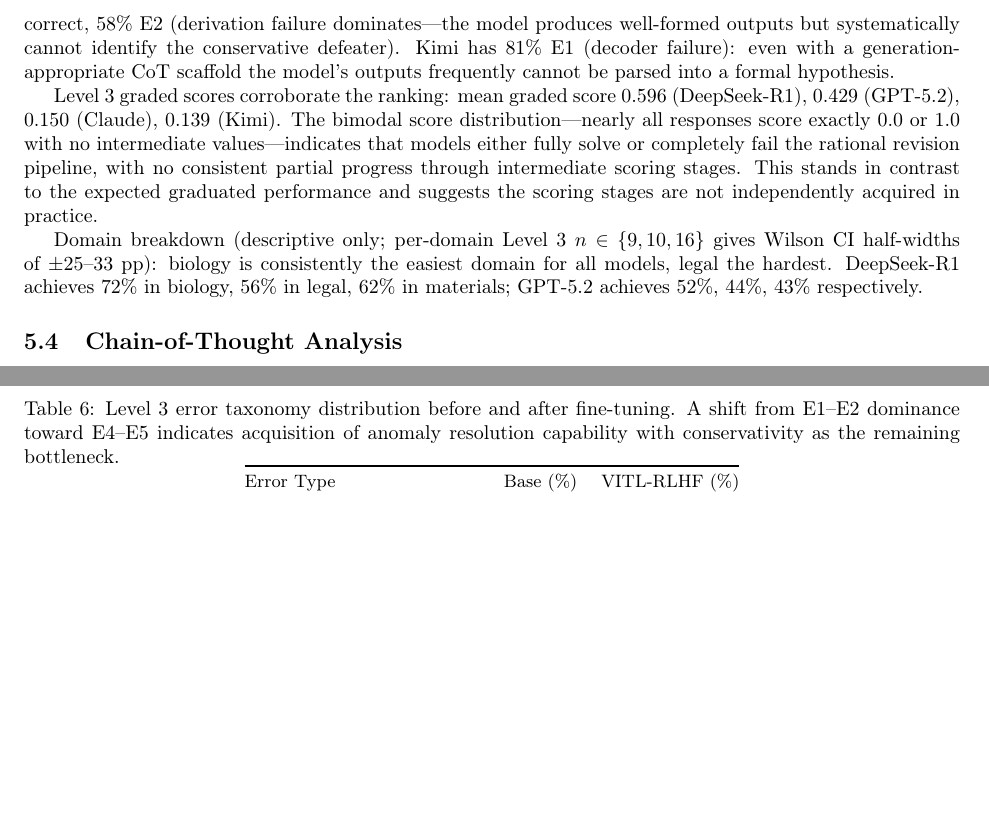
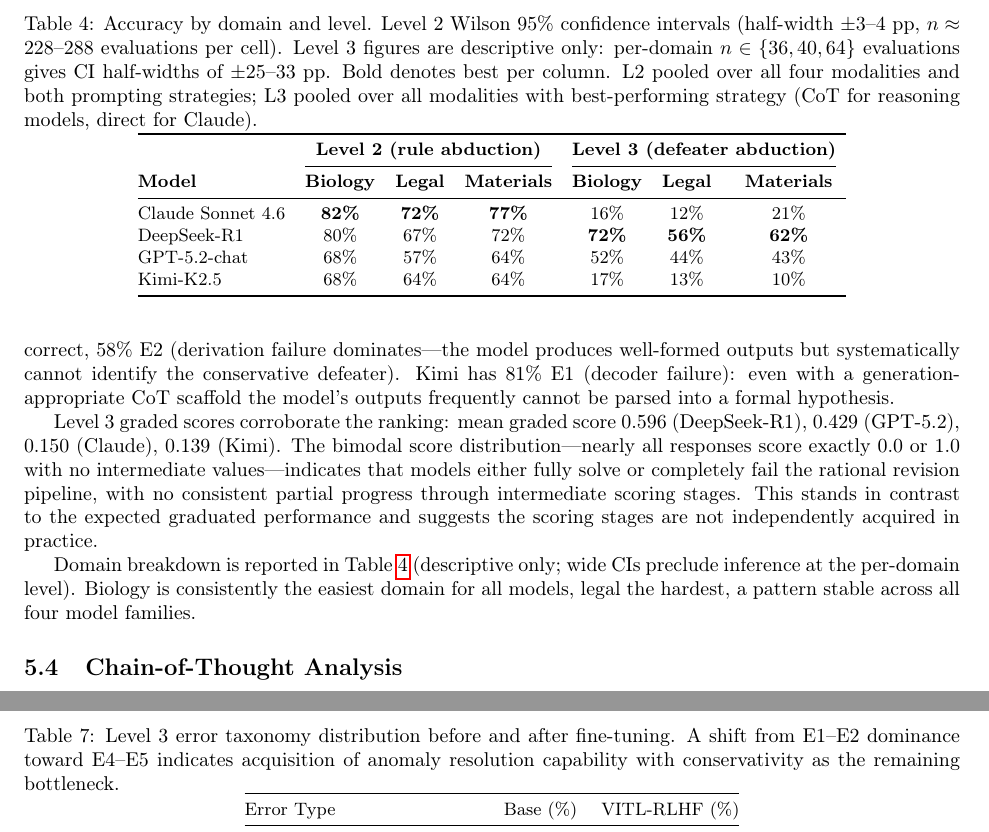
Before and after one commit to PatrickAllenCooper/blanc, a LaTeX paper (paper/paper.tex): two parts of pages 19 and 25 of 47, joined at a grey line, cut at the place of the change, the shorter picture padded with empty space. Compiled offline with pdfLaTeX; a LaTeX package or settings file that is missing is left out.

Commit message:
add domain breakdown table (Table 3, tab:domain_breakdown)
Made-with: Cursor

```diff
--- a/paper/paper.tex
+++ b/paper/paper.tex
@@ -546,7 +546,27 @@
 
 Under direct prompting across formal modalities (M2--M4), all four models achieve strong Level~2 accuracy: Claude~Sonnet~4.6 79.3\%, GPT-5.2-chat 78.5\%, DeepSeek-R1 73.7\%, and Kimi-K2.5 71.9\%. Rendering-robust accuracy (worst-case over all four modalities including narrative M1) is substantially lower---15.5\%, 9.1\%, 23.5\%, and 7.8\% respectively---driven almost entirely by the M1 collapse: all models fall to 14--22\% on narrative rendering compared with 73--94\% on formal modalities (Section~\ref{subsec:cot_results}). This $55$--$70$ percentage-point gap between M1 and formal modalities is larger than any inter-model difference and is consistent across all four model families, confirming Conjecture~\ref{conj:modlevel}: different task levels and output types require qualitatively different modality-presentation strategies.
 
-Domain breakdown at Level~2 (Wilson 95\% CI half-width $\pm 3$--$4$ pp) reveals a consistent ordering: legal is the hardest domain for all models (Claude 72\%, DeepSeek-R1 67\%, GPT-5.2 57\%, Kimi 64\%), while biology is consistently easiest (82\%, 80\%, 68\%, 68\%). This ordering is stable across model families and reflects the denser rule structures and more complex defeasibility conditions of LKIF Core relative to the biology and materials KBs, rather than idiosyncratic knowledge gaps: no model performs substantially better on legal than others when controlling for overall accuracy level.
+Domain breakdown at Level~2 (Table~\ref{tab:domain_breakdown}; Wilson 95\% CI half-width $\pm 3$--$4$ pp) reveals a consistent ordering: legal is the hardest domain for all models (Claude 72\%, DeepSeek-R1 67\%, GPT-5.2 57\%, Kimi 64\%), while biology is consistently easiest (82\%, 80\%, 68\%, 68\%). This ordering is stable across model families and reflects the denser rule structures and more complex defeasibility conditions of LKIF Core relative to the biology and materials KBs, rather than idiosyncratic knowledge gaps: no model performs substantially better on legal than others when controlling for overall accuracy level.
+
+\begin{table}[t]
+\centering
+\caption{Accuracy by domain and level. Level~2 Wilson 95\% confidence intervals (half-width $\pm 3$--$4$ pp, $n \approx 228$--$288$ evaluations per cell). Level~3 figures are descriptive only: per-domain $n \in \{36, 40, 64\}$ evaluations gives CI half-widths of $\pm 25$--$33$ pp. Bold denotes best per column. L2 pooled over all four modalities and both prompting strategies; L3 pooled over all modalities with best-performing strategy (CoT for reasoning models, direct for Claude).}
+\label{tab:domain_breakdown}
+\small
+\setlength{\tabcolsep}{5pt}
+\begin{tabular}{@{}lcccccc@{}}
+\toprule
+ & \multicolumn{3}{c}{\textbf{Level~2 (rule abduction)}} & \multicolumn{3}{c}{\textbf{Level~3 (defeater abduction)}} \\
+\cmidrule(lr){2-4}\cmidrule(lr){5-7}
+\textbf{Model} & \textbf{Biology} & \textbf{Legal} & \textbf{Materials} & \textbf{Biology} & \textbf{Legal} & \textbf{Materials} \\
+\midrule
+Claude Sonnet~4.6   & \textbf{82\%} & \textbf{72\%} & \textbf{77\%} & 16\% & 12\% & 21\% \\
+DeepSeek-R1         & 80\% & 67\% & 72\% & \textbf{72\%} & \textbf{56\%} & \textbf{62\%} \\
+GPT-5.2-chat        & 68\% & 57\% & 64\% & 52\% & 44\% & 43\% \\
+Kimi-K2.5           & 68\% & 64\% & 64\% & 17\% & 13\% & 10\% \\
+\bottomrule
+\end{tabular}
+\end{table}
 
 \subsection{Belief Revision Results (Level~3)}\label{subsec:revision_results}
 
@@ -558,7 +578,7 @@
 
 Level~3 graded scores corroborate the ranking: mean graded score 0.596 (DeepSeek-R1), 0.429 (GPT-5.2), 0.150 (Claude), 0.139 (Kimi). The bimodal score distribution---nearly all responses score exactly 0.0 or 1.0 with no intermediate values---indicates that models either fully solve or completely fail the rational revision pipeline, with no consistent partial progress through intermediate scoring stages. This stands in contrast to the expected graduated performance and suggests the scoring stages are not independently acquired in practice.
 
-Domain breakdown (descriptive only; per-domain Level~3 $n \in \{9, 10, 16\}$ gives Wilson CI half-widths of $\pm 25$--$33$ pp): biology is consistently the easiest domain for all models, legal the hardest. DeepSeek-R1 achieves 72\% in biology, 56\% in legal, 62\% in materials; GPT-5.2 achieves 52\%, 44\%, 43\% respectively.
+Domain breakdown is reported in Table~\ref{tab:domain_breakdown} (descriptive only; wide CIs preclude inference at the per-domain level). Biology is consistently the easiest domain for all models, legal the hardest, a pattern stable across all four model families.
 
 \subsection{Chain-of-Thought Analysis}\label{subsec:cot_results}
 
```
